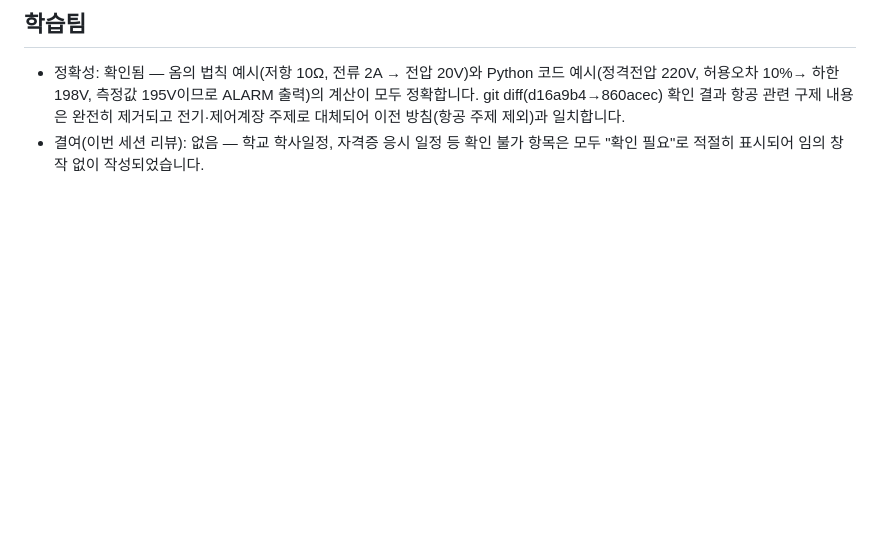
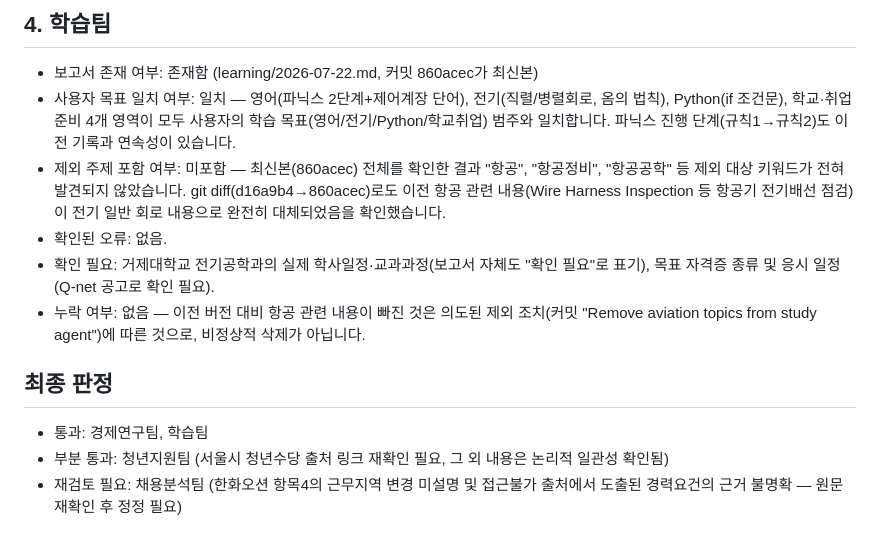
Before and after one commit to wngmlzpq-cod/ai-team-briefings, a Markdown page: qa/2026-07-22.md, the part around one of its changes. Rendered like a GitHub page; blank space fills up the shorter version.

```diff
--- a/qa/2026-07-22.md
+++ b/qa/2026-07-22.md
@@ -19,4 +39,13 @@
 
-## 학습팀
-- 정확성: 확인됨 — 옴의 법칙 예시(저항 10Ω, 전류 2A → 전압 20V)와 Python 코드 예시(정격전압 220V, 허용오차 10%→ 하한 198V, 측정값 195V이므로 ALARM 출력)의 계산이 모두 정확합니다. git diff(d16a9b4→860acec) 확인 결과 항공 관련 구제 내용은 완전히 제거되고 전기·제어계장 주제로 대체되어 이전 방침(항공 주제 제외)과 일치합니다.
-- 결여(이번 세션 리뷰): 없음 — 학교 학사일정, 자격증 응시 일정 등 확인 불가 항목은 모두 "확인 필요"로 적절히 표시되어 임의 창작 없이 작성되었습니다.
+## 4. 학습팀
+- 보고서 존재 여부: 존재함 (learning/2026-07-22.md, 커밋 860acec가 최신본)
+- 사용자 목표 일치 여부: 일치 — 영어(파닉스 2단계+제어계장 단어), 전기(직렬/병렬회로, 옴의 법칙), Python(if 조건문), 학교·취업 준비 4개 영역이 모두 사용자의 학습 목표(영어/전기/Python/학교취업) 범주와 일치합니다. 파닉스 진행 단계(규칙1→규칙2)도 이전 기록과 연속성이 있습니다.
+- 제외 주제 포함 여부: 미포함 — 최신본(860acec) 전체를 확인한 결과 "항공", "항공정비", "항공공학" 등 제외 대상 키워드가 전혀 발견되지 않았습니다. git diff(d16a9b4→860acec)로도 이전 항공 관련 내용(Wire Harness Inspection 등 항공기 전기배선 점검)이 전기 일반 회로 내용으로 완전히 대체되었음을 확인했습니다.
+- 확인된 오류: 없음.
+- 확인 필요: 거제대학교 전기공학과의 실제 학사일정·교과과정(보고서 자체도 "확인 필요"로 표기), 목표 자격증 종류 및 응시 일정(Q-net 공고로 확인 필요).
+- 누락 여부: 없음 — 이전 버전 대비 항공 관련 내용이 빠진 것은 의도된 제외 조치(커밋 "Remove aviation topics from study agent")에 따른 것으로, 비정상적 삭제가 아닙니다.
+
+## 최종 판정
+- 통과: 경제연구팀, 학습팀
+- 부분 통과: 청년지원팀 (서울시 청년수당 출처 링크 재확인 필요, 그 외 내용은 논리적 일관성 확인됨)
+- 재검토 필요: 채용분석팀 (한화오션 항목4의 근무지역 변경 미설명 및 접근불가 출처에서 도출된 경력요건의 근거 불명확 — 원문 재확인 후 정정 필요)
```
Also changed, not shown: other parts of qa/2026-07-22.md (+34 -14 lines).
